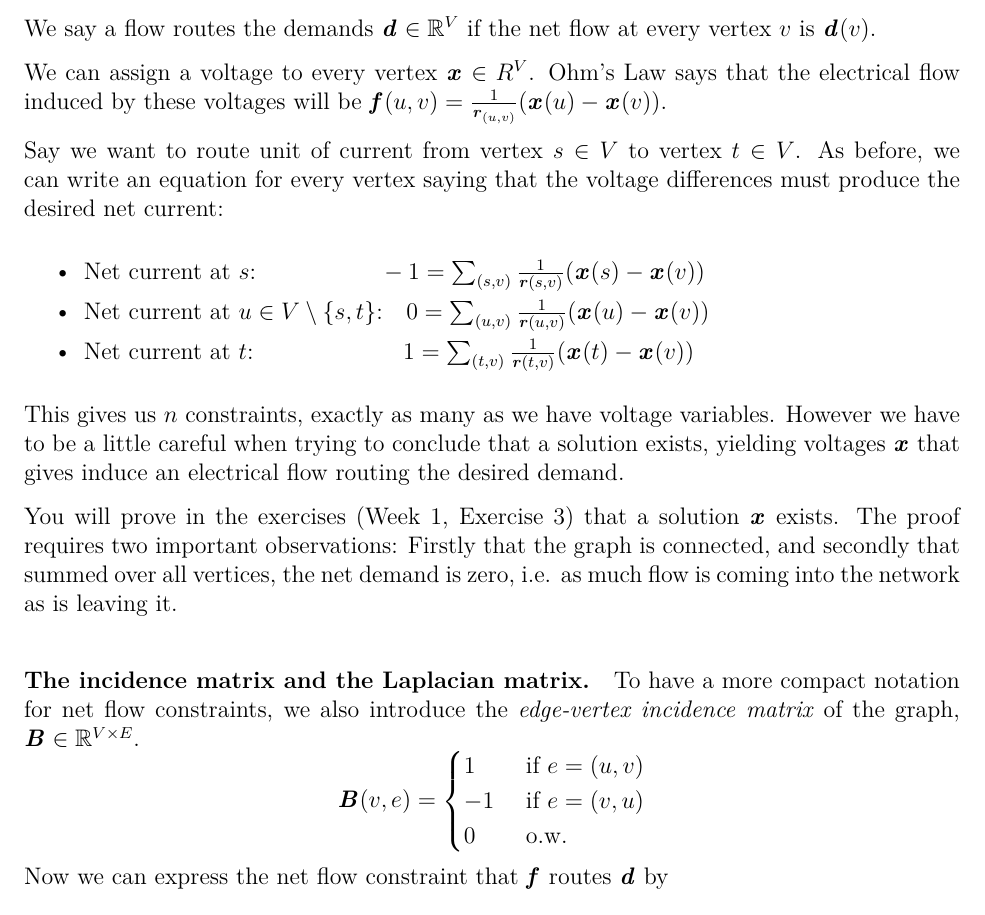
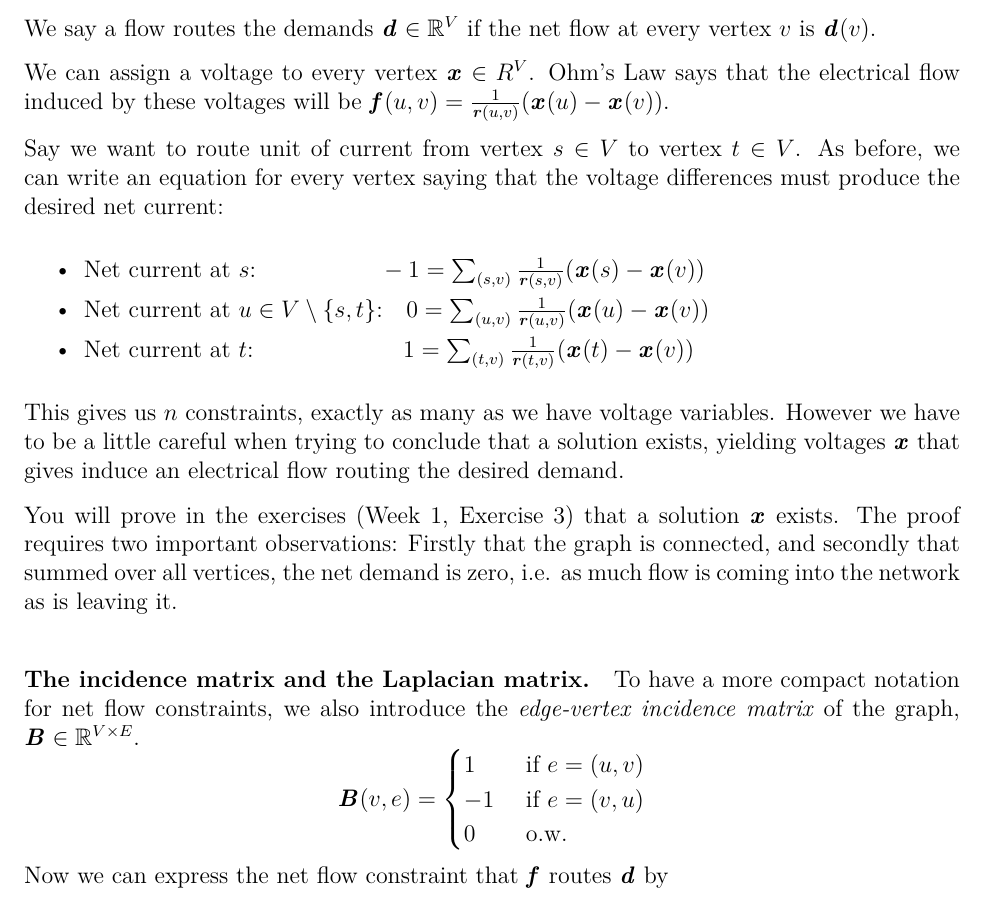
Before and after one commit to rjkyng/agao21_script, a LaTeX thesis (agao21_script/agao21_script.tex, which reads agao21_script/lecture1_mod.tex): part of page 9 of 60, cut so that both start at the same text. Compiled offline with XeLaTeX.

Commit message:
Typo in flow equation

```diff
--- a/agao21_script/lecture1_mod.tex
+++ b/agao21_script/lecture1_mod.tex
@@ -164,7 +164,7 @@ every vertex $v$ is $\dd(v)$.
 
 We can assign a voltage to every vertex $\xx \in R^V$.
 Ohm's Law says that the electrical flow induced by these voltages will
-be $\ff(u,v) = \frac{1}{\rr_{(u,v)}} (\xx(u) - \xx(v))$.
+be $\ff(u,v) = \frac{1}{\rr(u,v)} (\xx(u) - \xx(v))$.
 
 Say we want to route unit of current from vertex $s \in V$ to vertex
 $t \in V$.
```
